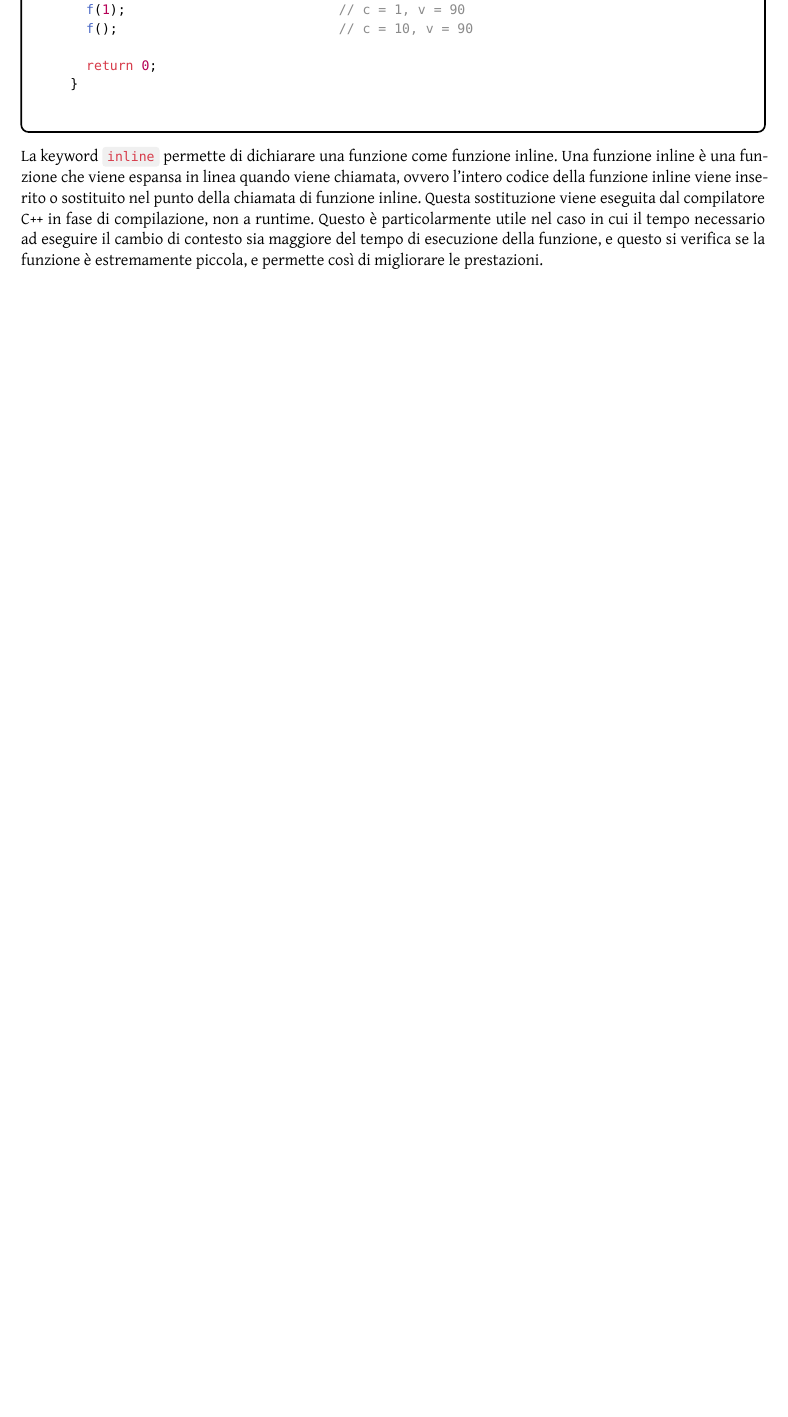
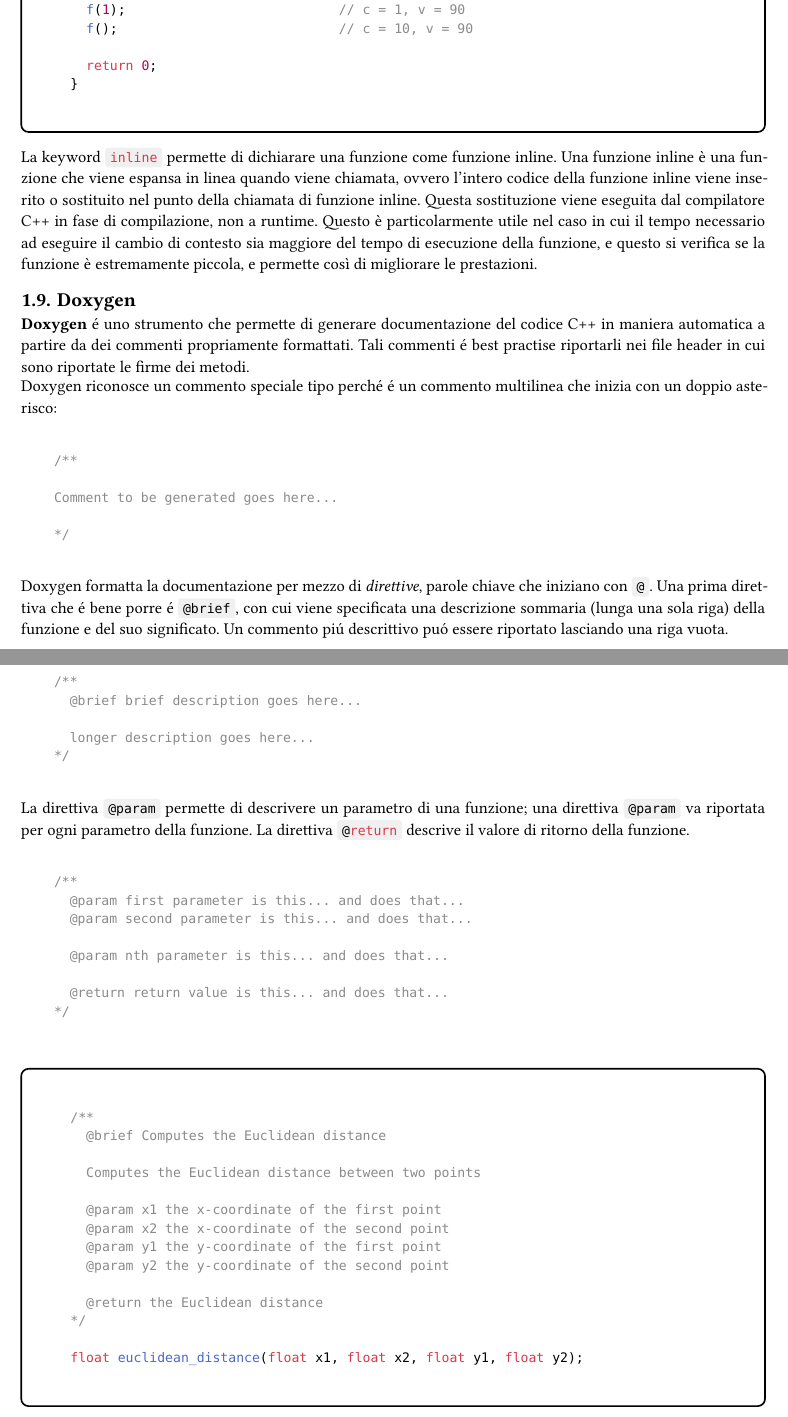
Before and after one commit to Skimmeroni/Appunti, a Typst document (C++/C++_notes.typ, which reads C++/Introduzione/Doxygen.typ): part of page 21 of 21 before the commit and two parts of pages 21 and 22 of 22 after it, the two joined at a grey line, cut so that both start at the same text, the shorter picture padded with empty space. The pictures show the PDF file C++/C++_notes.pdf that the author committed with the source.

Commit message:
Programmazione C++: aggiunte delle note su Doxygen

````diff
--- /dev/null
+++ b/C++/Introduzione/Doxygen.typ
@@ -0,0 +1,65 @@
+#import "@preview/showybox:2.0.1": showybox
+
+*Doxygen* é uno strumento che permette di generare documentazione del codice
+C++ in maniera automatica a partire da dei commenti propriamente formattati.
+Tali commenti é best practise riportarli nei file header in cui sono riportate
+le firme dei metodi.
+
+Doxygen riconosce un commento speciale tipo perché é un commento multilinea
+che inizia con un doppio asterisco:
+
+```
+/**
+
+Comment to be generated goes here...
+
+*/
+```
+
+Doxygen formatta la documentazione per mezzo di _direttive_, parole chiave
+che iniziano con `@`. Una prima direttiva che é bene porre é `@brief`, con
+cui viene specificata una descrizione sommaria (lunga una sola riga) della
+funzione e del suo significato. Un commento piú descrittivo puó essere
+riportato lasciando una riga vuota.
+
+```
+/**
+	@brief brief description goes here...
+
+	longer description goes here...
+*/
+```
+
+La direttiva `@param` permette di descrivere un parametro di una funzione; una
+direttiva `@param` va riportata per ogni parametro della funzione. La direttiva
+`@return` descrive il valore di ritorno della funzione.
+
+```
+/**
+	@param first parameter is this... and does that...
+	@param second parameter is this... and does that...
+
+	@param nth parameter is this... and does that...
+
+	@return return value is this... and does that...
+*/
+```
+
+#showybox[
+	```
+	/**
+		@brief Computes the Euclidean distance
+
+		Computes the Euclidean distance between two points
+
+		@param x1 the x-coordinate of the first point
+		@param x2 the x-coordinate of the second point
+		@param y1 the y-coordinate of the first point
+		@param y2 the y-coordinate of the second point
+
+		@return the Euclidean distance
+	*/
+
+	float euclidean_distance(float x1, float x2, float y1, float y2);
+	```
+]
````
Also changed, not shown: C++/C++_notes.typ (+2 -0 lines), C++/C++_notes.pdf.
